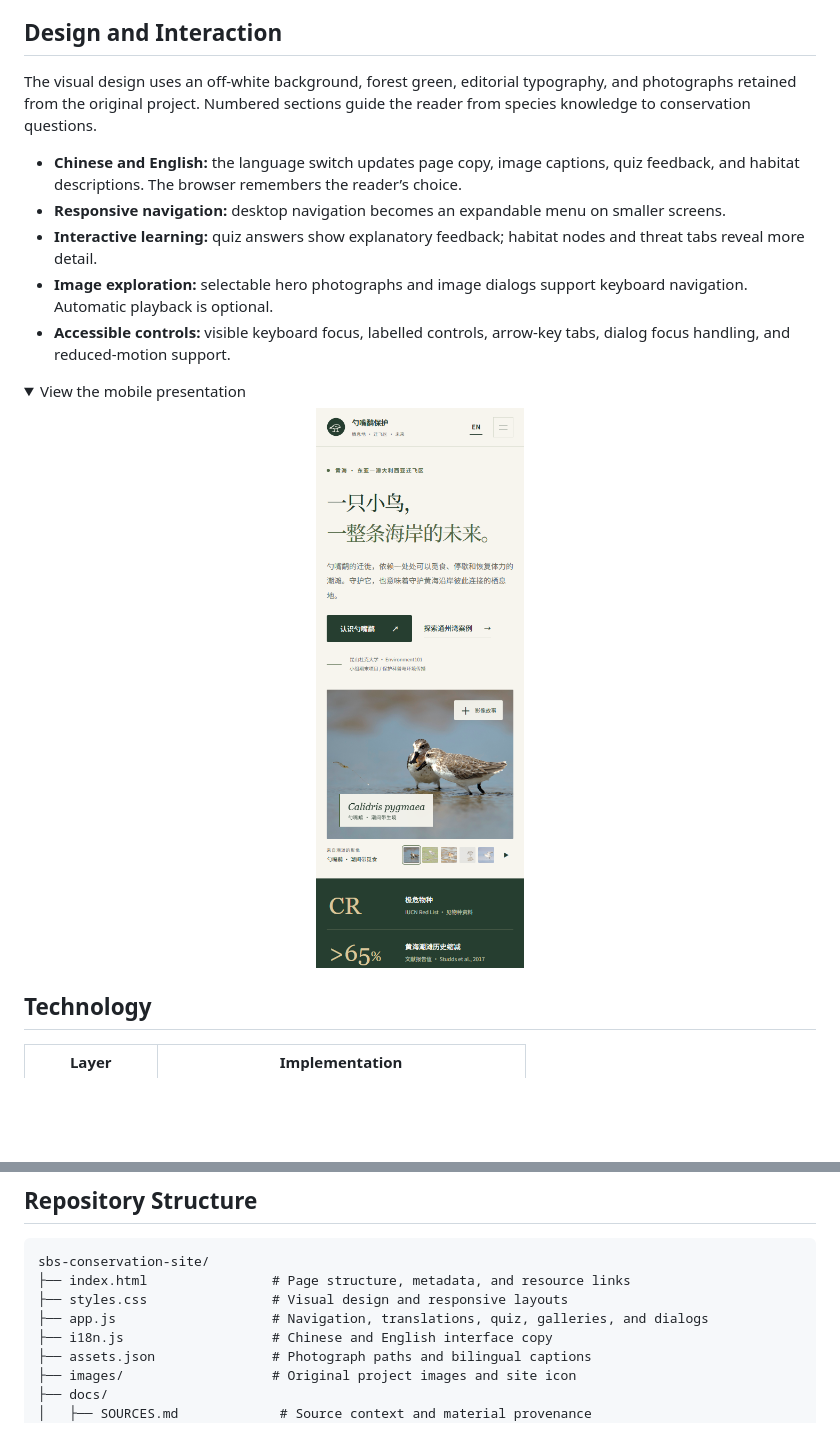
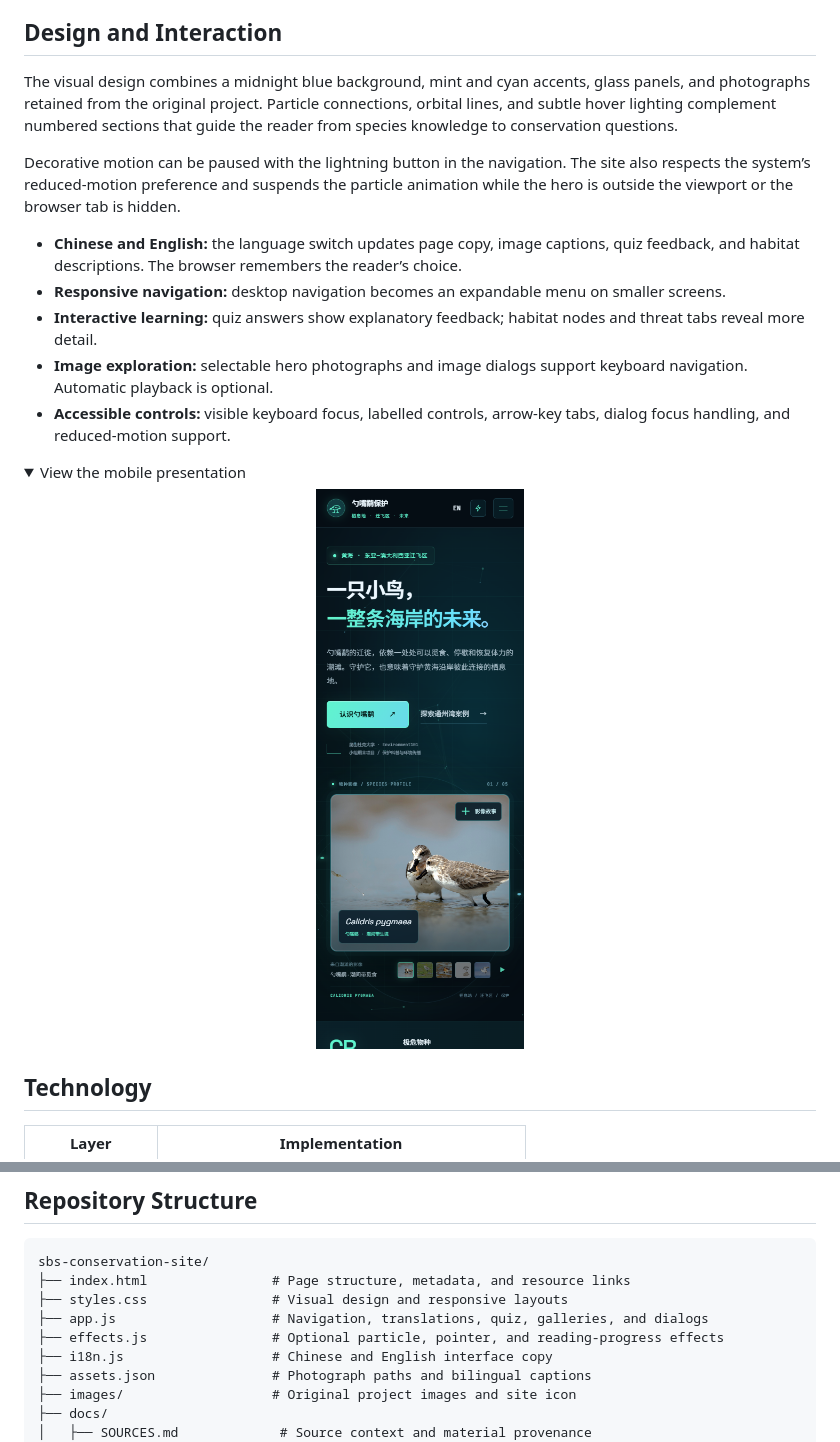
Before and after one commit to Will1202/sbs-conservation-site, a Markdown page: README.md, 2 parts joined by grey strips. Rendered like a GitHub page; pictures changed too: docs/previews/mobile-zh.png; folded sections open; blank space fills up the shorter version.

Commit message:
Add dark visual design and interactive ambient effects

```diff
--- a/README.md
+++ b/README.md
@@ -33,7 +33,9 @@ The habitat-node diagram is an ecological schematic. Jiangsu is part of the Yell
 
 ## Design and Interaction
 
-The visual design uses an off-white background, forest green, editorial typography, and photographs retained from the original project. Numbered sections guide the reader from species knowledge to conservation questions.
+The visual design combines a midnight blue background, mint and cyan accents, glass panels, and photographs retained from the original project. Particle connections, orbital lines, and subtle hover lighting complement numbered sections that guide the reader from species knowledge to conservation questions.
+
+Decorative motion can be paused with the lightning button in the navigation. The site also respects the system’s reduced-motion preference and suspends the particle animation while the hero is outside the viewport or the browser tab is hidden.
 
 - **Chinese and English:** the language switch updates page copy, image captions, quiz feedback, and habitat descriptions. The browser remembers the reader’s choice.
 - **Responsive navigation:** desktop navigation becomes an expandable menu on smaller screens.
@@ -82,6 +84,7 @@ sbs-conservation-site/
 ├── index.html                # Page structure, metadata, and resource links
 ├── styles.css                # Visual design and responsive layouts
 ├── app.js                    # Navigation, translations, quiz, galleries, and dialogs
+├── effects.js                # Optional particle, pointer, and reading-progress effects
 ├── i18n.js                   # Chinese and English interface copy
 ├── assets.json               # Photograph paths and bilingual captions
 ├── images/                   # Original project images and site icon
```
Also changed, not shown: README.zh-CN.md (+4 -1 lines), docs/previews/desktop-en.png, docs/previews/desktop-zh.png, docs/previews/mobile-en.png, docs/previews/social.png, 6 other files.
